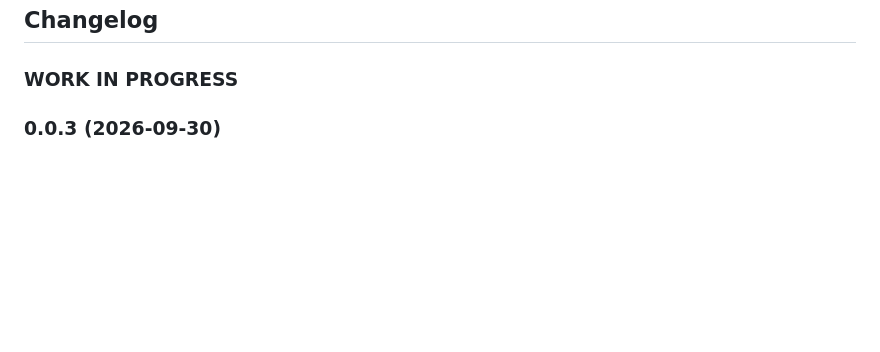
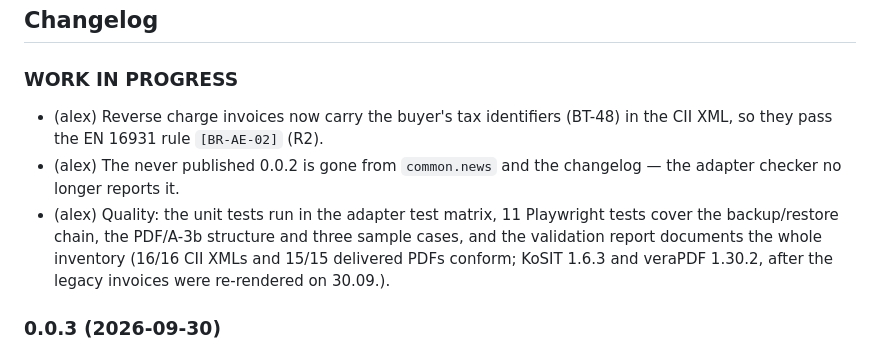
Before and after one commit to sadam6752-tech/ioBroker.e-invoices, a Markdown page: README.md, the part around the change. GitHub-like rendering; blank space fills up the shorter version.

Commit message:
chore: fill the changelog for the upcoming release

```diff
--- a/README.md
+++ b/README.md
@@ -163,6 +163,14 @@ validation and hybrid embedding, `pdfkit`, `exceljs`, `jszip`,
 	### **WORK IN PROGRESS**
 -->
 ### **WORK IN PROGRESS**
+* (alex) Reverse charge invoices now carry the buyer's tax identifiers (BT-48) in the CII XML,
+  so they pass the EN 16931 rule `[BR-AE-02]` (R2).
+* (alex) The never published 0.0.2 is gone from `common.news` and the changelog — the adapter
+  checker no longer reports it.
+* (alex) Quality: the unit tests run in the adapter test matrix, 11 Playwright tests cover the
+  backup/restore chain, the PDF/A-3b structure and three sample cases, and the validation
+  report documents the whole inventory (16/16 CII XMLs and 15/15 delivered PDFs conform;
+  KoSIT 1.6.3 and veraPDF 1.30.2, after the legacy invoices were re-rendered on 30.09.).
 
 ### 0.0.3 (2026-09-30)
 * (alex) Every validation run stores its report next to the artifacts
```
